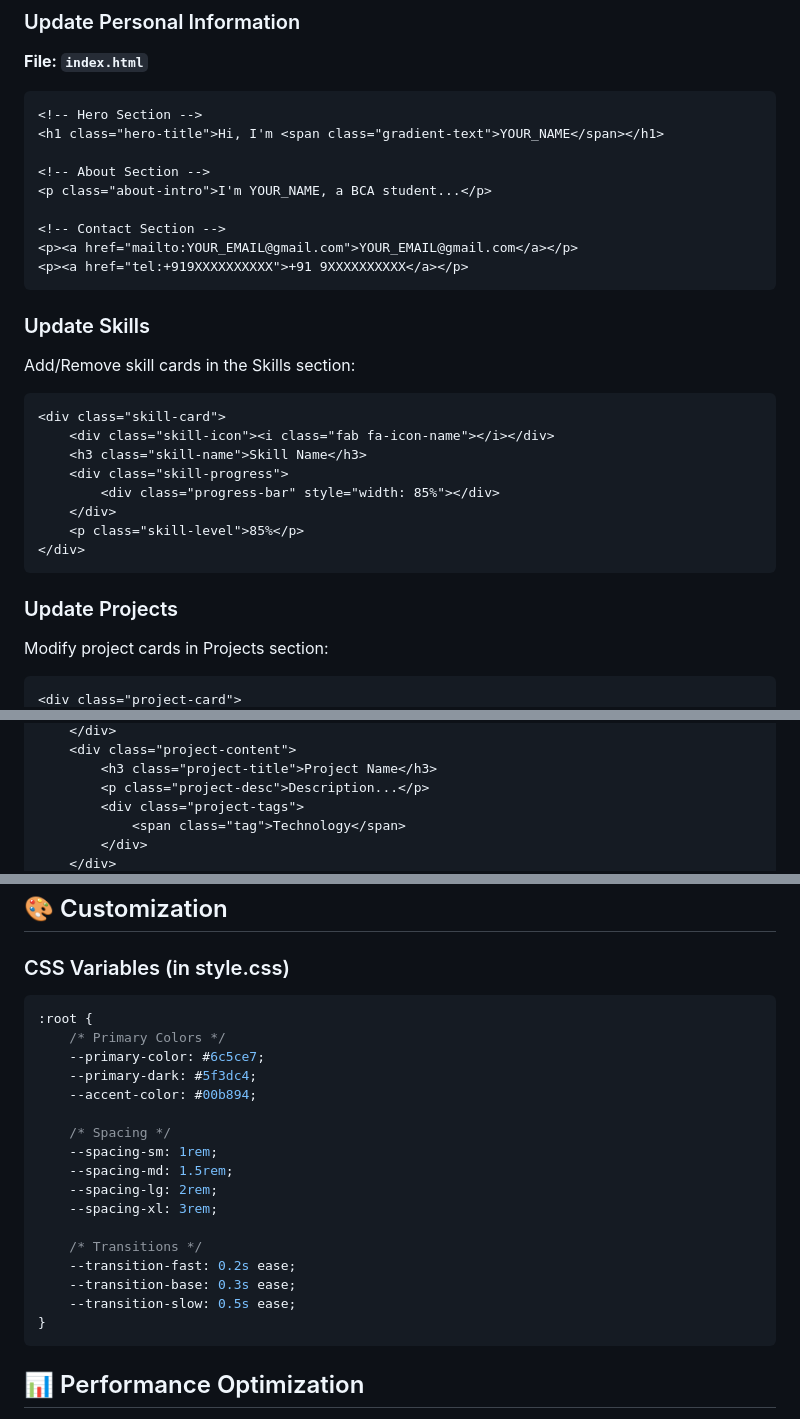
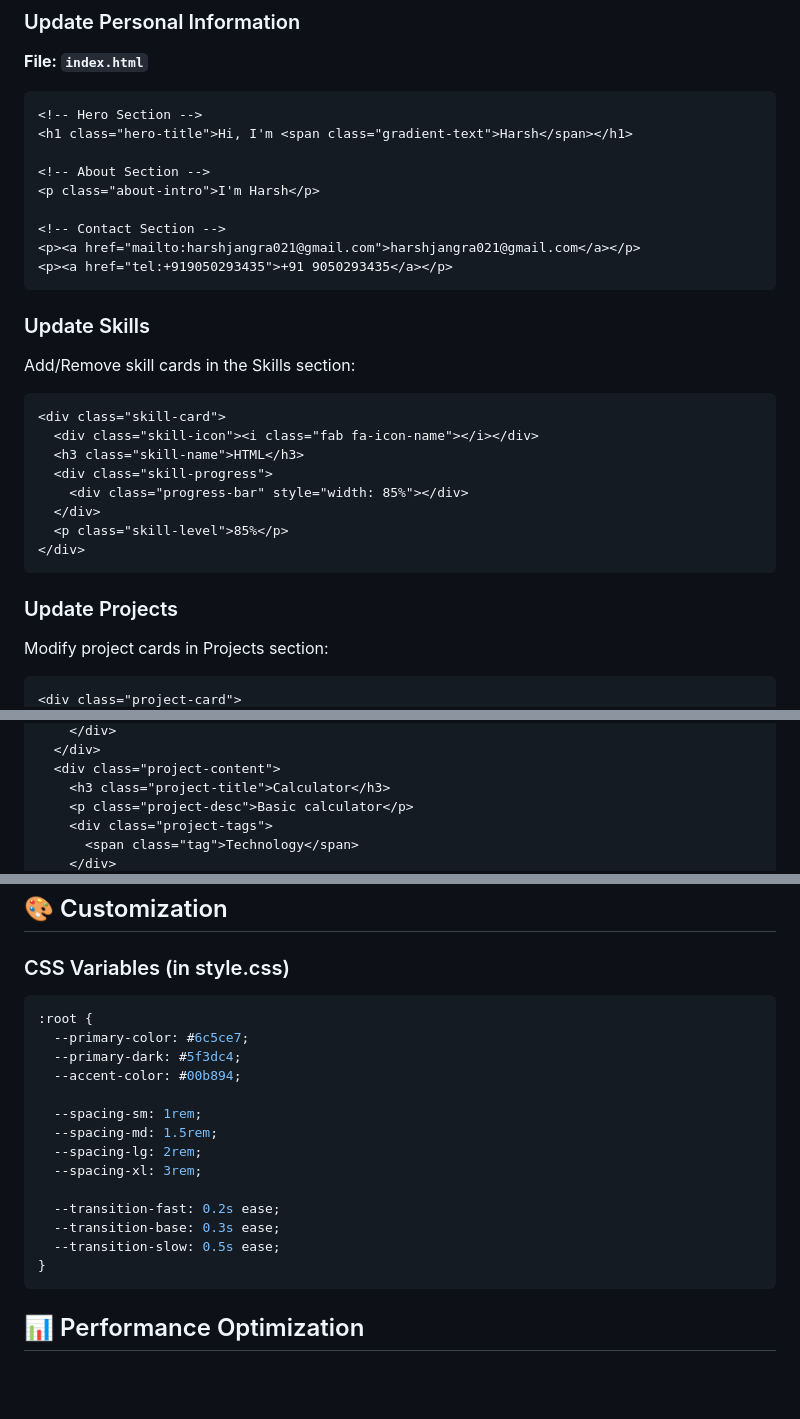
Before and after one commit to Harsh-Jangra1/my-portfolio, a Markdown page: README.md, 3 parts joined by grey strips. Rendered like a GitHub page; blank space fills up the shorter version.

````diff
--- a/README.md
+++ b/README.md
@@ -117,32 +125,34 @@ harsh-portfolio/
 
 ```html
 <!-- Hero Section -->
-<h1 class="hero-title">Hi, I'm <span class="gradient-text">YOUR_NAME</span></h1>
+<h1 class="hero-title">Hi, I'm <span class="gradient-text">Harsh</span></h1>
 
 <!-- About Section -->
-<p class="about-intro">I'm YOUR_NAME, a BCA student...</p>
+<p class="about-intro">I'm Harsh</p>
 
 <!-- Contact Section -->
-<p><a href="mailto:YOUR_EMAIL@gmail.com">YOUR_EMAIL@gmail.com</a></p>
-<p><a href="tel:+919XXXXXXXXXX">+91 9XXXXXXXXXX</a></p>
+<p><a href="mailto:harshjangra021@gmail.com">harshjangra021@gmail.com</a></p>
+<p><a href="tel:+919050293435">+91 9050293435</a></p>
 ```
 
 ### Update Skills
 
 Add/Remove skill cards in the Skills section:
+
 ```html
 <div class="skill-card">
-    <div class="skill-icon"><i class="fab fa-icon-name"></i></div>
-    <h3 class="skill-name">Skill Name</h3>
-    <div class="skill-progress">
-        <div class="progress-bar" style="width: 85%"></div>
-    </div>
-    <p class="skill-level">85%</p>
+  <div class="skill-icon"><i class="fab fa-icon-name"></i></div>
+  <h3 class="skill-name">HTML</h3>
+  <div class="skill-progress">
+    <div class="progress-bar" style="width: 85%"></div>
+  </div>
+  <p class="skill-level">85%</p>
 </div>
 ```
 
 ### Update Projects
 
 Modify project cards in Projects section:
+
 ```html
 <div class="project-card">
@@ -156,8 +165,8 @@ Modify project cards in Projects section:
     </div>
-    <div class="project-content">
-        <h3 class="project-title">Project Name</h3>
-        <p class="project-desc">Description...</p>
-        <div class="project-tags">
-            <span class="tag">Technology</span>
-        </div>
+  </div>
+  <div class="project-content">
+    <h3 class="project-title">Calculator</h3>
+    <p class="project-desc">Basic calculator</p>
+    <div class="project-tags">
+      <span class="tag">Technology</span>
     </div>
@@ -494,23 +514,21 @@ This is a pure HTML, CSS, and JavaScript project with no build tools needed. Jus
 ## 🎨 Customization
 
 ### CSS Variables (in style.css)
+
 ```css
 :root {
-    /* Primary Colors */
-    --primary-color: #6c5ce7;
-    --primary-dark: #5f3dc4;
-    --accent-color: #00b894;
+  --primary-color: #6c5ce7;
+  --primary-dark: #5f3dc4;
+  --accent-color: #00b894;
 
-    /* Spacing */
-    --spacing-sm: 1rem;
-    --spacing-md: 1.5rem;
-    --spacing-lg: 2rem;
-    --spacing-xl: 3rem;
+  --spacing-sm: 1rem;
+  --spacing-md: 1.5rem;
+  --spacing-lg: 2rem;
+  --spacing-xl: 3rem;
 
-    /* Transitions */
-    --transition-fast: 0.2s ease;
-    --transition-base: 0.3s ease;
-    --transition-slow: 0.5s ease;
+  --transition-fast: 0.2s ease;
+  --transition-base: 0.3s ease;
+  --transition-slow: 0.5s ease;
 }
 ```
 
````
Also changed, not shown: other parts of README.md (+84 -59 lines).
